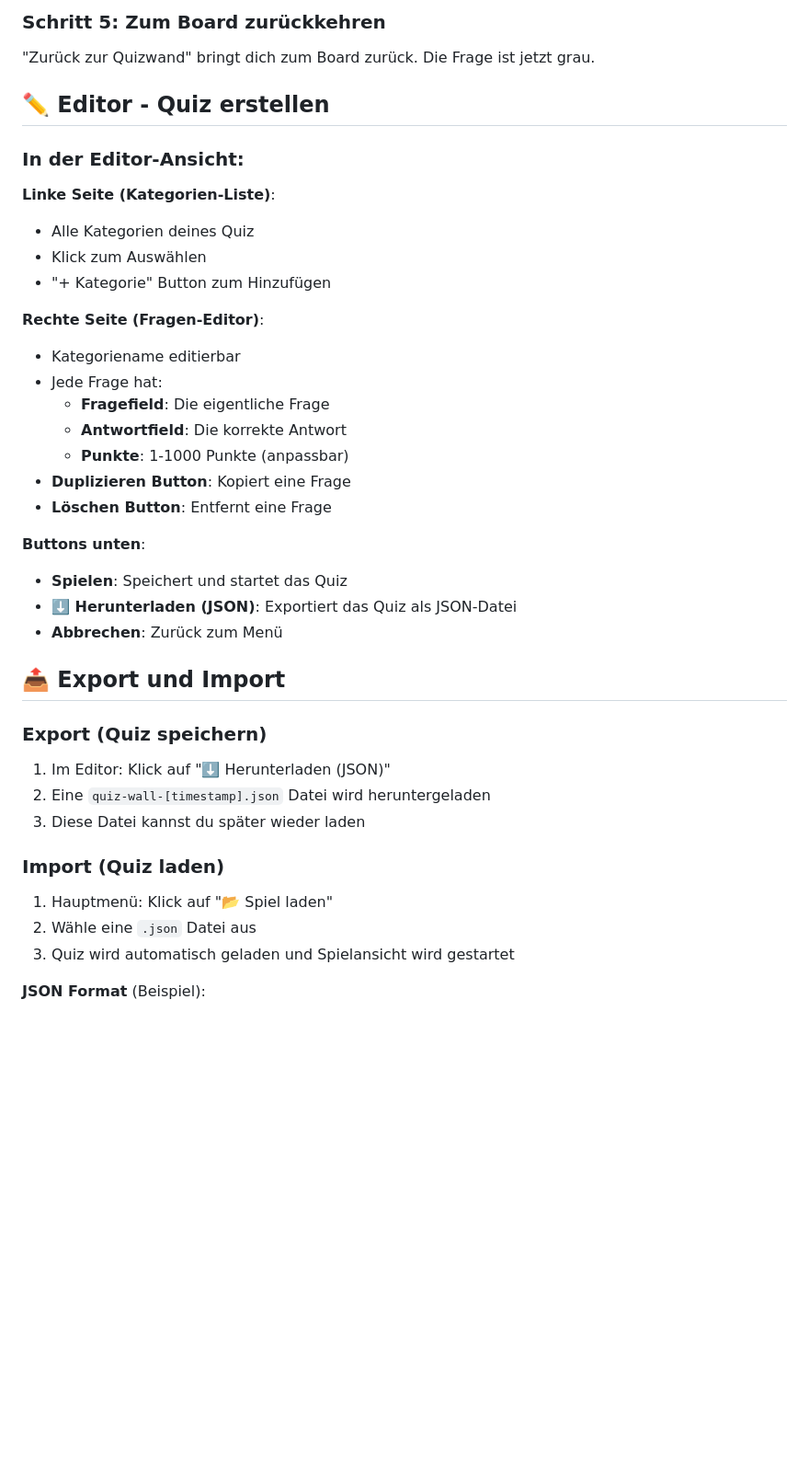
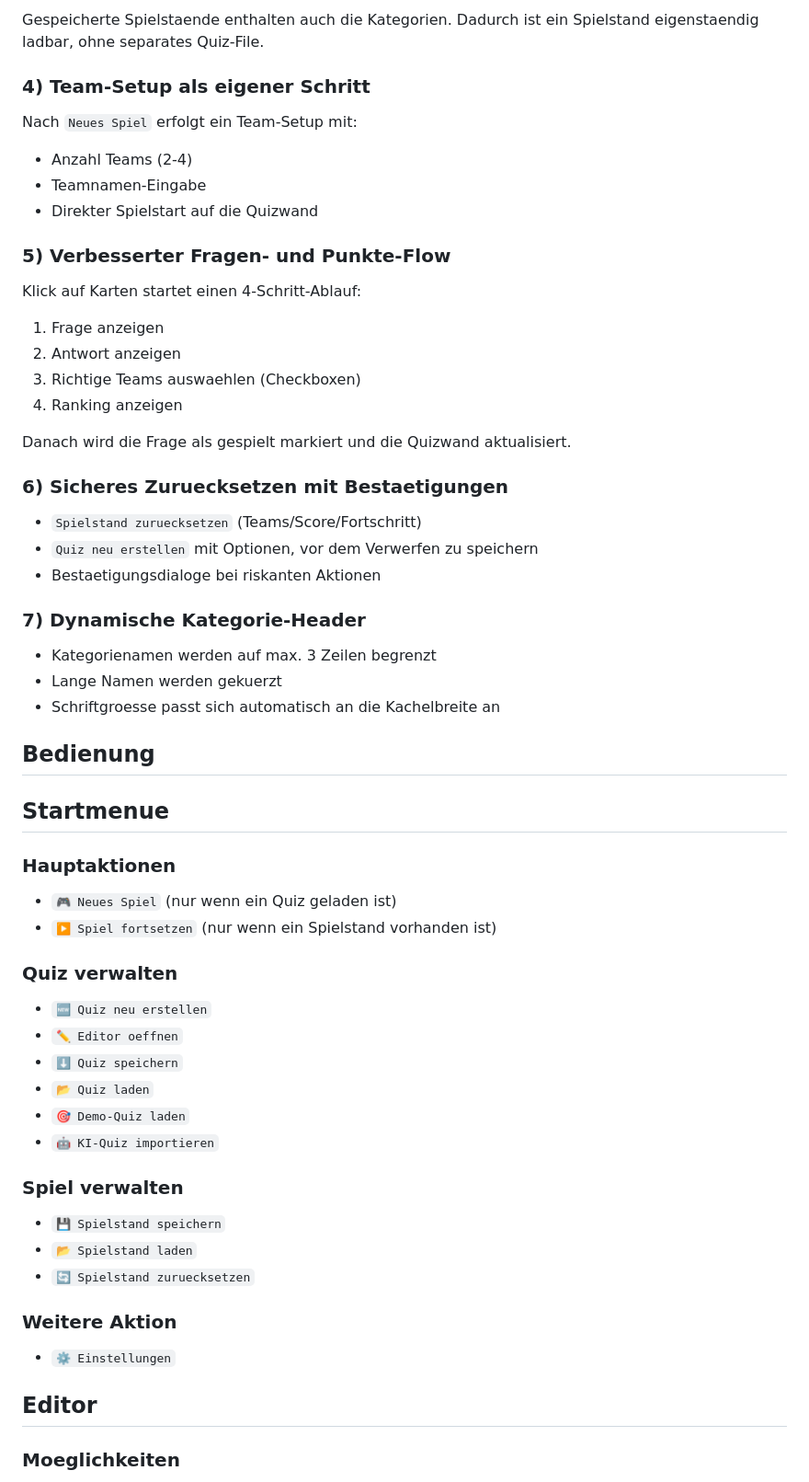
Before and after one commit to Holmes2303/Quizwall, a Markdown page: README.md, the part around one of its changes. Shown at 92% size. Rendered like a GitHub page; blank space fills up the shorter version.

```diff
--- a/README.md
+++ b/README.md
@@ -70,40 +53,66 @@ Nach jeder Frage: Automatisches Ranking mit Live-Scores
 
-### Schritt 5: Zum Board zurückkehren
-"Zurück zur Quizwand" bringt dich zum Board zurück. Die Frage ist jetzt grau.
+Gespeicherte Spielstaende enthalten auch die Kategorien. Dadurch ist ein Spielstand eigenstaendig ladbar, ohne separates Quiz-File.
 
-## ✏️ Editor - Quiz erstellen
+### 4) Team-Setup als eigener Schritt
 
-### In der Editor-Ansicht:
+Nach `Neues Spiel` erfolgt ein Team-Setup mit:
 
-**Linke Seite (Kategorien-Liste)**:
-- Alle Kategorien deines Quiz
-- Klick zum Auswählen
-- "+ Kategorie" Button zum Hinzufügen
+- Anzahl Teams (2-4)
+- Teamnamen-Eingabe
+- Direkter Spielstart auf die Quizwand
 
-**Rechte Seite (Fragen-Editor)**:
-- Kategoriename editierbar
-- Jede Frage hat:
-  - **Fragefield**: Die eigentliche Frage
-  - **Antwortfield**: Die korrekte Antwort
-  - **Punkte**: 1-1000 Punkte (anpassbar)
-- **Duplizieren Button**: Kopiert eine Frage
-- **Löschen Button**: Entfernt eine Frage
+### 5) Verbesserter Fragen- und Punkte-Flow
 
-**Buttons unten**:
-- **Spielen**: Speichert und startet das Quiz
-- **⬇️ Herunterladen (JSON)**: Exportiert das Quiz als JSON-Datei
-- **Abbrechen**: Zurück zum Menü
+Klick auf Karten startet einen 4-Schritt-Ablauf:
 
-## 📤 Export und Import
+1. Frage anzeigen
+2. Antwort anzeigen
+3. Richtige Teams auswaehlen (Checkboxen)
+4. Ranking anzeigen
 
-### Export (Quiz speichern)
-1. Im Editor: Klick auf "⬇️ Herunterladen (JSON)"
-2. Eine `quiz-wall-[timestamp].json` Datei wird heruntergeladen
-3. Diese Datei kannst du später wieder laden
+Danach wird die Frage als gespielt markiert und die Quizwand aktualisiert.
 
-### Import (Quiz laden)
-1. Hauptmenü: Klick auf "📂 Spiel laden"
-2. Wähle eine `.json` Datei aus
-3. Quiz wird automatisch geladen und Spielansicht wird gestartet
+### 6) Sicheres Zuruecksetzen mit Bestaetigungen
 
-**JSON Format** (Beispiel):
+- `Spielstand zuruecksetzen` (Teams/Score/Fortschritt)
+- `Quiz neu erstellen` mit Optionen, vor dem Verwerfen zu speichern
+- Bestaetigungsdialoge bei riskanten Aktionen
+
+### 7) Dynamische Kategorie-Header
+
+- Kategorienamen werden auf max. 3 Zeilen begrenzt
+- Lange Namen werden gekuerzt
+- Schriftgroesse passt sich automatisch an die Kachelbreite an
+
+## Bedienung
+
+## Startmenue
+
+### Hauptaktionen
+
+- `🎮 Neues Spiel` (nur wenn ein Quiz geladen ist)
+- `▶️ Spiel fortsetzen` (nur wenn ein Spielstand vorhanden ist)
+
+### Quiz verwalten
+
+- `🆕 Quiz neu erstellen`
+- `✏️ Editor oeffnen`
+- `⬇️ Quiz speichern`
+- `📂 Quiz laden`
+- `🎯 Demo-Quiz laden`
+- `🤖 KI-Quiz importieren`
+
+### Spiel verwalten
+
+- `💾 Spielstand speichern`
+- `📂 Spielstand laden`
+- `🔄 Spielstand zuruecksetzen`
+
+### Weitere Aktion
+
+- `⚙️ Einstellungen`
+
+## Editor
+
+### Moeglichkeiten
+
```
Also changed, not shown: other parts of README.md (+107 -208 lines).
